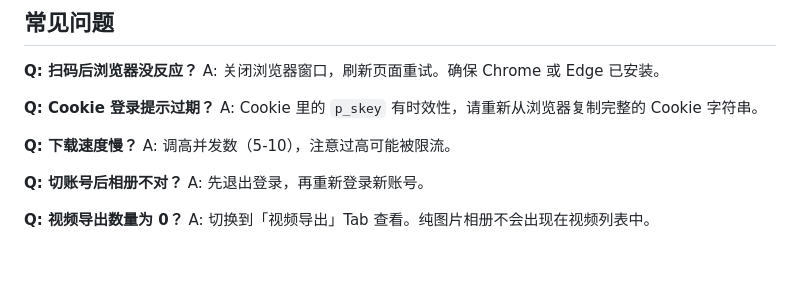
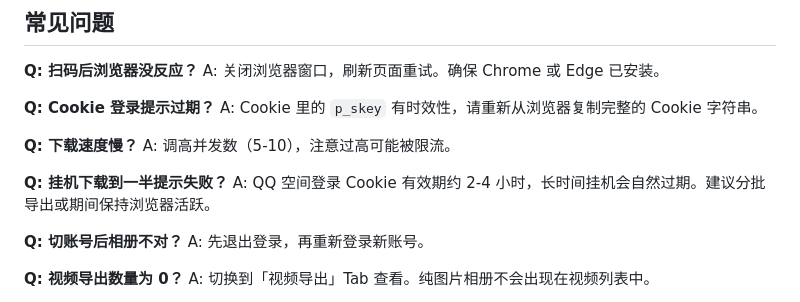
Before and after one commit to RivoMonar/QQAlbumExporter, a Markdown page: README.md, the part around the change. GitHub-like rendering; blank space fills up the shorter version.

Commit message:
docs: README 新增 Cookie 过期 FAQ

```diff
--- a/README.md
+++ b/README.md
@@ -140,6 +140,9 @@ A: Cookie 里的 `p_skey` 有时效性，请重新从浏览器复制完整的 Co
 **Q: 下载速度慢？**
 A: 调高并发数（5-10），注意过高可能被限流。
 
+**Q: 挂机下载到一半提示失败？**
+A: QQ 空间登录 Cookie 有效期约 2-4 小时，长时间挂机会自然过期。建议分批导出或期间保持浏览器活跃。
+
 **Q: 切账号后相册不对？**
 A: 先退出登录，再重新登录新账号。
 
```
